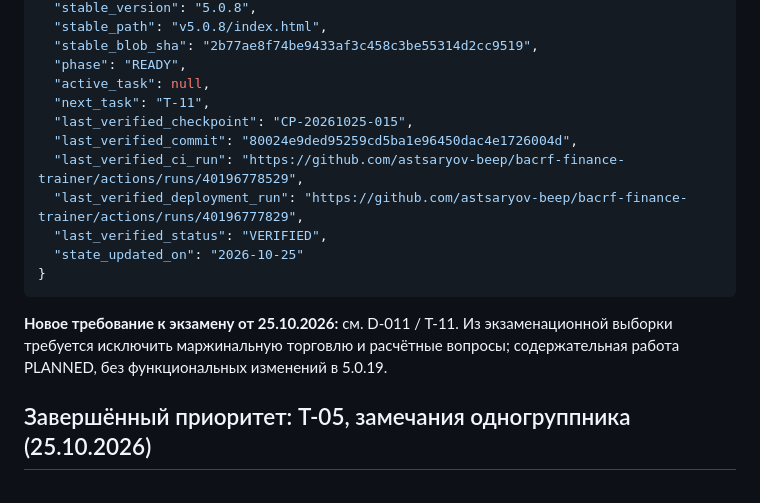
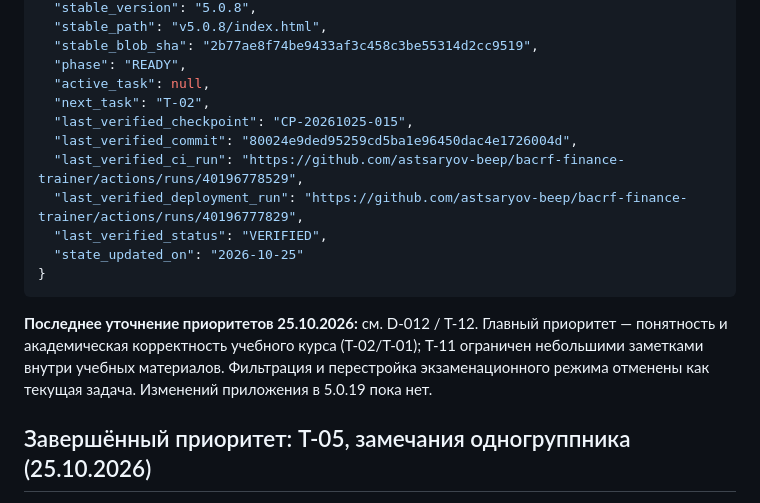
Before and after one commit to astsaryov-beep/bacrf-finance-trainer, a Markdown page: PROJECT_STATE.md, the part around the change. GitHub-like rendering.

Commit message:
docs(T-12): prioritize learning materials, narrow exam notice scope in PROJECT_STATE.md

````diff
--- a/PROJECT_STATE.md
+++ b/PROJECT_STATE.md
@@ -13,7 +13,7 @@
   "stable_blob_sha": "2b77ae8f74be9433af3c458c3be55314d2cc9519",
   "phase": "READY",
   "active_task": null,
-  "next_task": "T-11",
+  "next_task": "T-02",
   "last_verified_checkpoint": "CP-20261025-015",
   "last_verified_commit": "80024e9ded95259cd5ba1e96450dac4e1726004d",
   "last_verified_ci_run": "https://github.com/astsaryov-beep/bacrf-finance-trainer/actions/runs/40196778529",
@@ -24,7 +24,7 @@
 ```
 <!-- STATE_JSON_END -->
 
-**Новое требование к экзамену от 25.10.2026:** см. D-011 / T-11. Из экзаменационной выборки требуется исключить маржинальную торговлю и расчётные вопросы; содержательная работа PLANNED, без функциональных изменений в 5.0.19.
+**Последнее уточнение приоритетов 25.10.2026:** см. D-012 / T-12. Главный приоритет — понятность и академическая корректность учебного курса (T-02/T-01); T-11 ограничен небольшими заметками внутри учебных материалов. Фильтрация и перестройка экзаменационного режима отменены как текущая задача. Изменений приложения в 5.0.19 пока нет.
 
 
 ## Завершённый приоритет: T-05, замечания одногруппника (25.10.2026)
````
